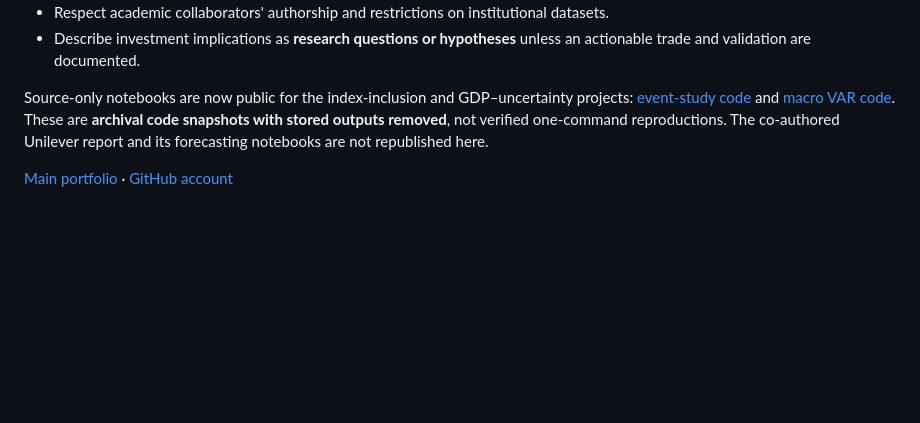
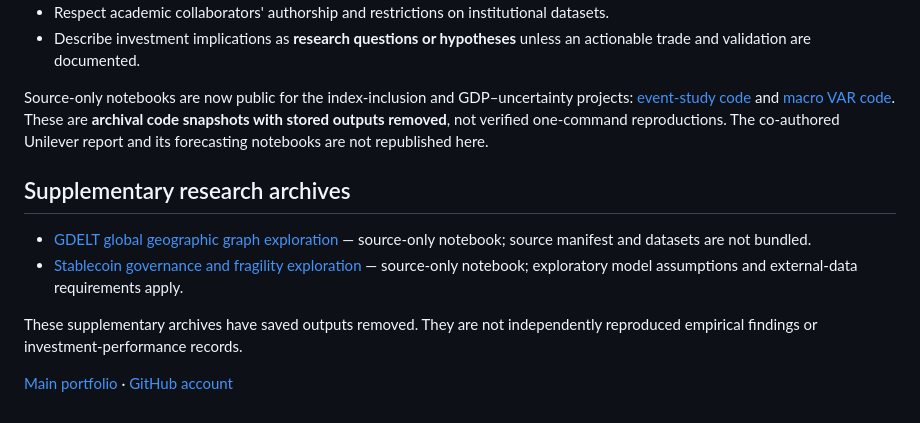
Before and after one commit to athena-biju/rwi-portfolio-athena-biju, a Markdown page: research/README.md, the part around the change. GitHub-like rendering; blank space fills up the shorter version.

Commit message:
docs: link supplementary source-only macro and stablecoin research

```diff
--- a/research/README.md
+++ b/research/README.md
@@ -26,4 +26,11 @@ This is a concise research index for investment recruiters. It links methods to
 
 Source-only notebooks are now public for the index-inclusion and GDP–uncertainty projects: [event-study code](notebooks/sp500-inclusion-eventstudy-exploratory.ipynb) and [macro VAR code](notebooks/gdp-uncertainty-var-exploratory.ipynb). These are **archival code snapshots with stored outputs removed**, not verified one-command reproductions. The co-authored Unilever report and its forecasting notebooks are not republished here.
 
+## Supplementary research archives
+
+- [GDELT global geographic graph exploration](notebooks/gdelt-global-graph-source-only.ipynb) — source-only notebook; source manifest and datasets are not bundled.
+- [Stablecoin governance and fragility exploration](notebooks/stablecoin-rule-rigidity-source-only.ipynb) — source-only notebook; exploratory model assumptions and external-data requirements apply.
+
+These supplementary archives have saved outputs removed. They are not independently reproduced empirical findings or investment-performance records.
+
 [Main portfolio](../README.md) · [GitHub account](https://github.com/athena-biju)
```
